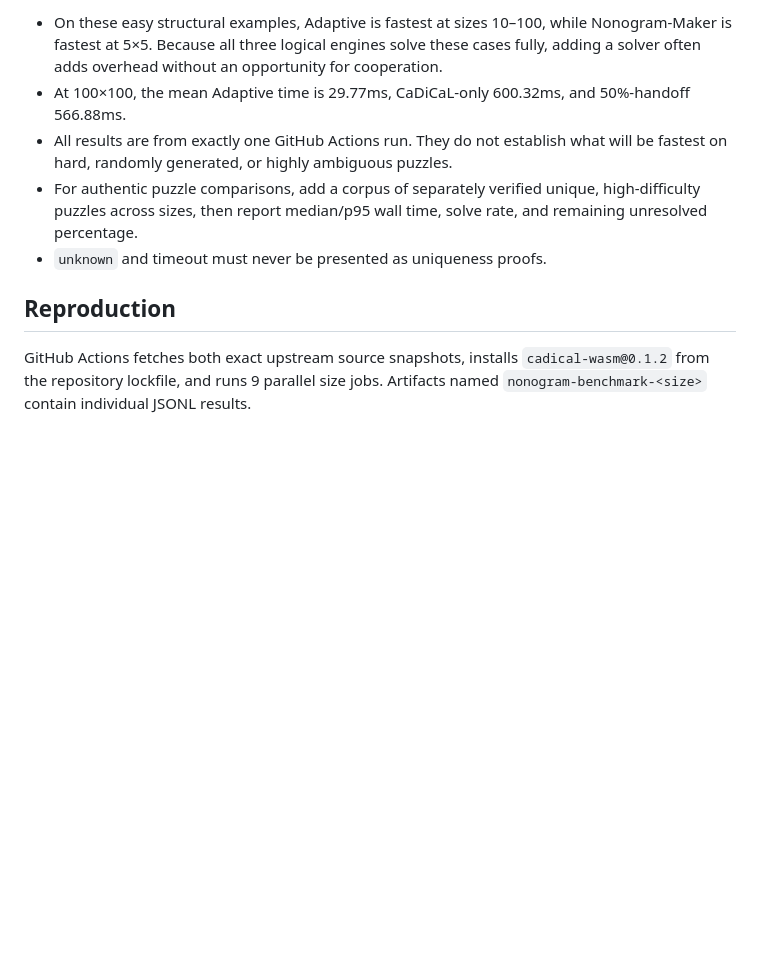
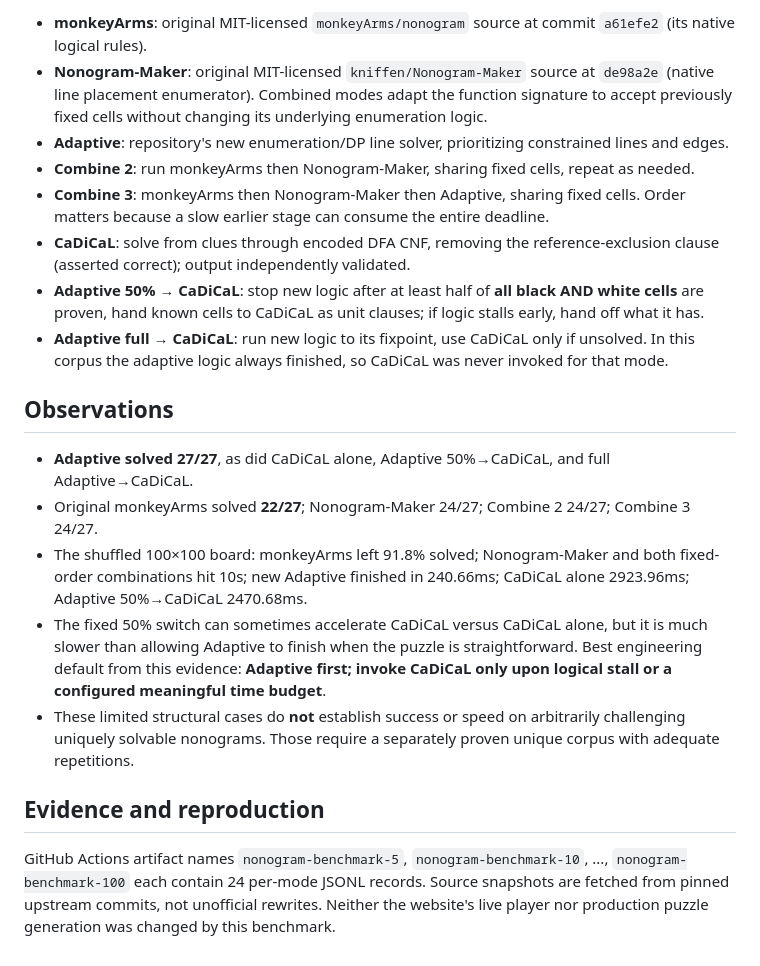
Before and after one commit to ishyun1227/nono-web, a Markdown page: docs/NONOGRAM_10S_BENCHMARK.md, the part around one of its changes. Rendered like a GitHub page; blank space fills up the shorter version.

Commit message:
Add all 216 measured 10s solver results and timeout analysis

```diff
--- a/docs/NONOGRAM_10S_BENCHMARK.md
+++ b/docs/NONOGRAM_10S_BENCHMARK.md
@@ -38,10 +40,21 @@
 
-- On these easy structural examples, Adaptive is fastest at sizes 10–100, while Nonogram-Maker is fastest at 5×5. Because all three logical engines solve these cases fully, adding a solver often adds overhead without an opportunity for cooperation.
-- At 100×100, the mean Adaptive time is 29.77ms, CaDiCaL-only 600.32ms, and 50%-handoff 566.88ms.
-- All results are from exactly one GitHub Actions run. They do not establish what will be fastest on hard, randomly generated, or highly ambiguous puzzles.
-- For authentic puzzle comparisons, add a corpus of separately verified unique, high-difficulty puzzles across sizes, then report median/p95 wall time, solve rate, and remaining unresolved percentage.
-- `unknown` and timeout must never be presented as uniqueness proofs.
+- **monkeyArms**: original MIT-licensed `monkeyArms/nonogram` source at commit `a61efe2` (its native logical rules).
+- **Nonogram-Maker**: original MIT-licensed `kniffen/Nonogram-Maker` source at `de98a2e` (native line placement enumerator). Combined modes adapt the function signature to accept previously fixed cells without changing its underlying enumeration logic.
+- **Adaptive**: repository's new enumeration/DP line solver, prioritizing constrained lines and edges.
+- **Combine 2**: run monkeyArms then Nonogram-Maker, sharing fixed cells, repeat as needed.
+- **Combine 3**: monkeyArms then Nonogram-Maker then Adaptive, sharing fixed cells. Order matters because a slow earlier stage can consume the entire deadline.
+- **CaDiCaL**: solve from clues through encoded DFA CNF, removing the reference-exclusion clause (asserted correct); output independently validated.
+- **Adaptive 50% → CaDiCaL**: stop new logic after at least half of **all black AND white cells** are proven, hand known cells to CaDiCaL as unit clauses; if logic stalls early, hand off what it has.
+- **Adaptive full → CaDiCaL**: run new logic to its fixpoint, use CaDiCaL only if unsolved. In this corpus the adaptive logic always finished, so CaDiCaL was never invoked for that mode.
 
-## Reproduction
+## Observations
 
-GitHub Actions fetches both exact upstream source snapshots, installs `cadical-wasm@0.1.2` from the repository lockfile, and runs 9 parallel size jobs. Artifacts named `nonogram-benchmark-<size>` contain individual JSONL results.
+- **Adaptive solved 27/27**, as did CaDiCaL alone, Adaptive 50%→CaDiCaL, and full Adaptive→CaDiCaL.
+- Original monkeyArms solved **22/27**; Nonogram-Maker 24/27; Combine 2 24/27; Combine 3 24/27.
+- The shuffled 100×100 board: monkeyArms left 91.8% solved; Nonogram-Maker and both fixed-order combinations hit 10s; new Adaptive finished in 240.66ms; CaDiCaL alone 2923.96ms; Adaptive 50%→CaDiCaL 2470.68ms.
+- The fixed 50% switch can sometimes accelerate CaDiCaL versus CaDiCaL alone, but it is much slower than allowing Adaptive to finish when the puzzle is straightforward. Best engineering default from this evidence: **Adaptive first; invoke CaDiCaL only upon logical stall or a configured meaningful time budget**.
+- These limited structural cases do **not** establish success or speed on arbitrarily challenging uniquely solvable nonograms. Those require a separately proven unique corpus with adequate repetitions.
+
+## Evidence and reproduction
+
+GitHub Actions artifact names `nonogram-benchmark-5`, `nonogram-benchmark-10`, ..., `nonogram-benchmark-100` each contain 24 per-mode JSONL records. Source snapshots are fetched from pinned upstream commits, not unofficial rewrites. Neither the website's live player nor production puzzle generation was changed by this benchmark.
```
Also changed, not shown: other parts of docs/NONOGRAM_10S_BENCHMARK.md (+32 -30 lines).
